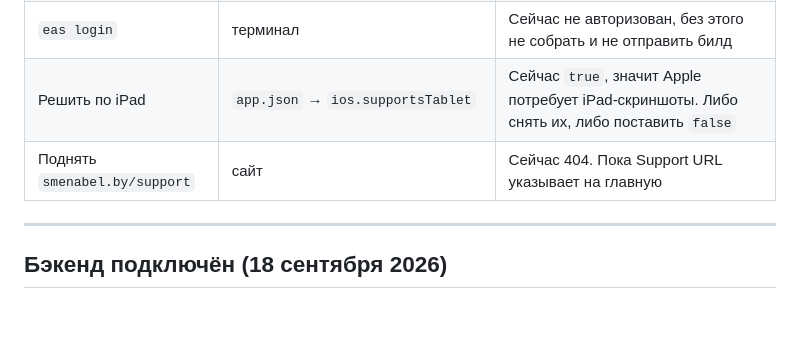
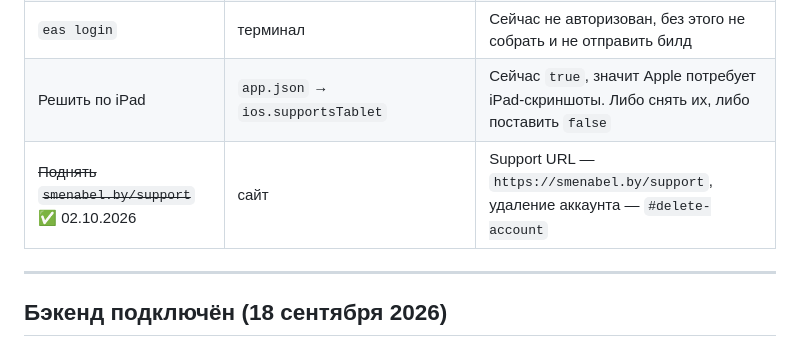
Before and after one commit to Vlopunov/SmenaBay, a Markdown page: store-assets/SUBMISSION_STATUS.md, the part around the change. Drawn GitHub-style; blank space fills up the shorter version.

```diff
--- a/store-assets/SUBMISSION_STATUS.md
+++ b/store-assets/SUBMISSION_STATUS.md
@@ -30,7 +30,7 @@ Release-сборка прошла успешно; в её бандле пров
 | Добавить тестовые номера | Firebase Console → Authentication → Sign-in method → Phone → Phone numbers for testing | Без этого ревьюер не сможет войти — демо-кнопок в релизе больше нет. Пары в `APP_STORE_LISTING.md` §4 |
 | `eas login` | терминал | Сейчас не авторизован, без этого не собрать и не отправить билд |
 | Решить по iPad | `app.json` → `ios.supportsTablet` | Сейчас `true`, значит Apple потребует iPad-скриншоты. Либо снять их, либо поставить `false` |
-| Поднять `smenabel.by/support` | сайт | Сейчас 404. Пока Support URL указывает на главную |
+| ~~Поднять `smenabel.by/support`~~ ✅ 02.10.2026 | сайт | Support URL — `https://smenabel.by/support`, удаление аккаунта — `#delete-account` |
 
 ---
 
```
Also changed, not shown: store-assets/APP_STORE_LISTING.md (+5 -5 lines).
